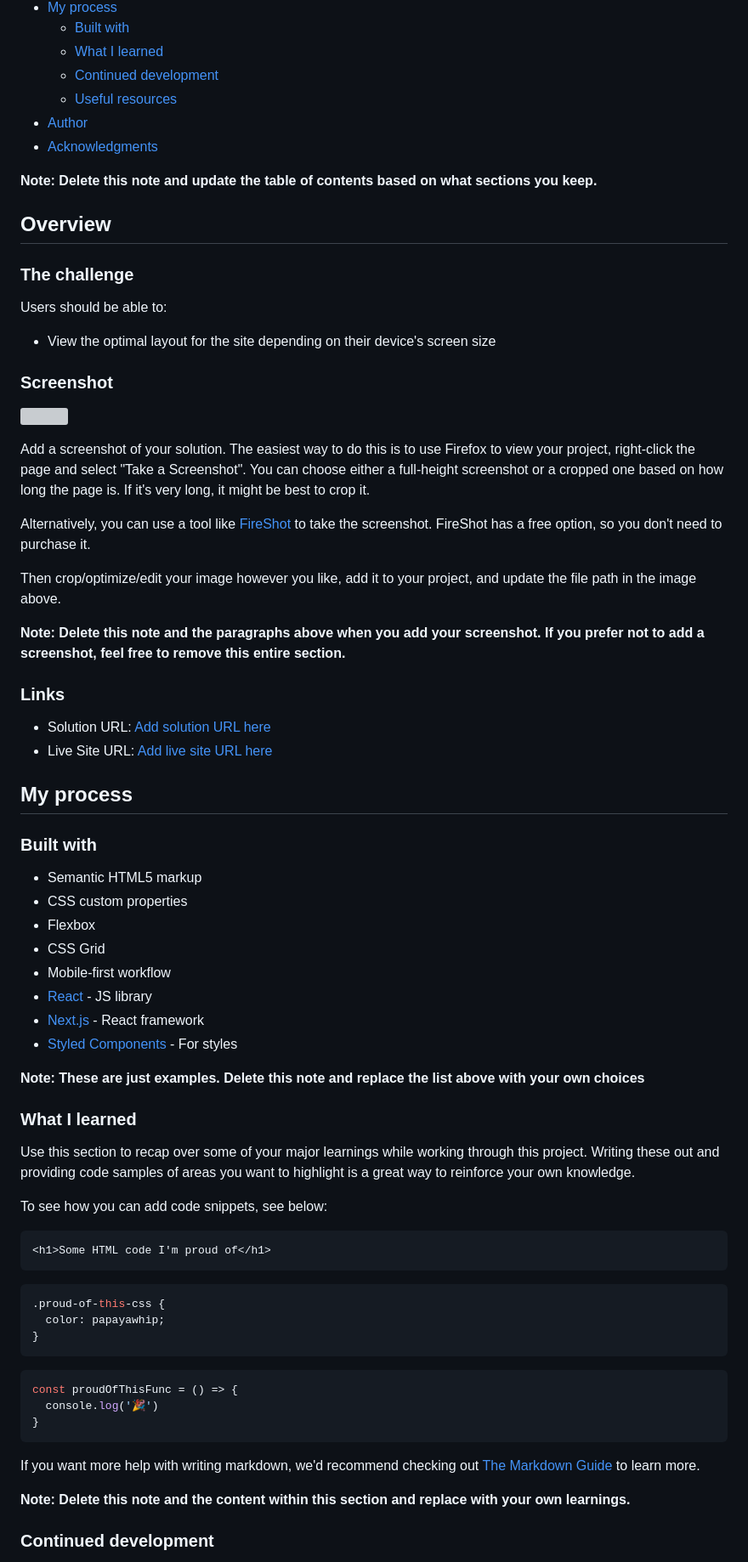
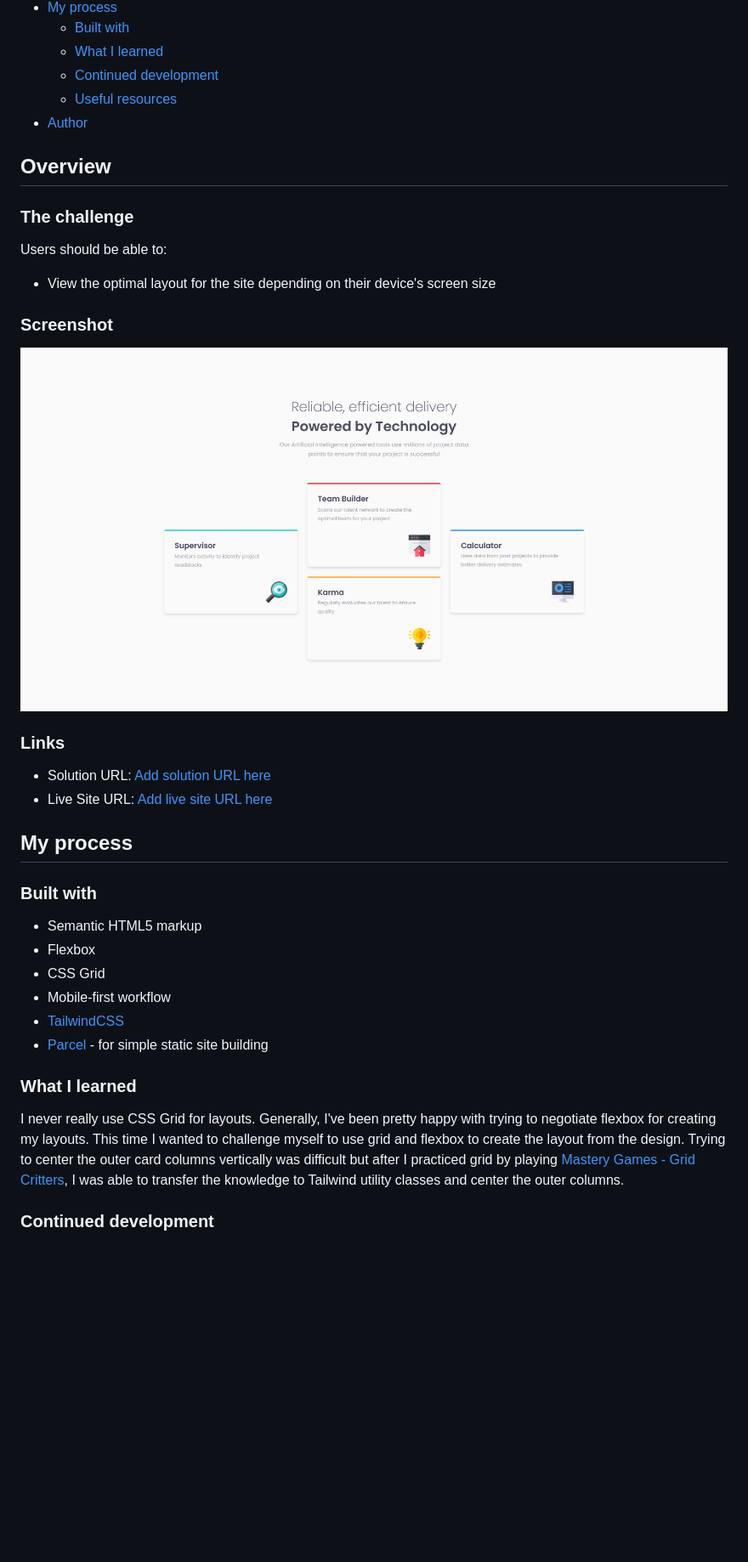
Before and after one commit to JYLN/four-card-feature-challenge, a Markdown page: README.md, the part around the change printed below. Shown: that part at 85% size. Drawn GitHub-style; pictures changed too: screenshot.png (added); blank space fills up the shorter version; grey boxes are pictures that could not be loaded.

Commit message:
docs: :books: update README
- Import screenshot of dev version of project
- Update README with details regarding personal solution to challenge

````diff
--- a/README.md
+++ b/README.md
@@ -14,9 +14,6 @@ This is a solution to the [Four card feature section challenge on Frontend Mento
   - [Continued development](#continued-development)
   - [Useful resources](#useful-resources)
 - [Author](#author)
-- [Acknowledgments](#acknowledgments)
-
-**Note: Delete this note and update the table of contents based on what sections you keep.**
 
 ## Overview
 
@@ -28,15 +25,7 @@ Users should be able to:
 
 ### Screenshot
 
-![](./screenshot.jpg)
-
-Add a screenshot of your solution. The easiest way to do this is to use Firefox to view your project, right-click the page and select "Take a Screenshot". You can choose either a full-height screenshot or a cropped one based on how long the page is. If it's very long, it might be best to crop it.
-
-Alternatively, you can use a tool like [FireShot](https://getfireshot.com/) to take the screenshot. FireShot has a free option, so you don't need to purchase it.
-
-Then crop/optimize/edit your image however you like, add it to your project, and update the file path in the image above.
-
-**Note: Delete this note and the paragraphs above when you add your screenshot. If you prefer not to add a screenshot, feel free to remove this entire section.**
+![](./screenshot.png)
 
 ### Links
 
@@ -48,39 +37,15 @@ Then crop/optimize/edit your image however you like, add it to your project, and
 ### Built with
 
 - Semantic HTML5 markup
-- CSS custom properties
 - Flexbox
 - CSS Grid
 - Mobile-first workflow
-- [React](https://reactjs.org/) - JS library
-- [Next.js](https://nextjs.org/) - React framework
-- [Styled Components](https://styled-components.com/) - For styles
-
-**Note: These are just examples. Delete this note and replace the list above with your own choices**
+- [TailwindCSS][tailwinddocs]
+- [Parcel](https://parceljs.org/docs) - for simple static site building
 
 ### What I learned
 
-Use this section to recap over some of your major learnings while working through this project. Writing these out and providing code samples of areas you want to highlight is a great way to reinforce your own knowledge.
-
-To see how you can add code snippets, see below:
-
-```html
-<h1>Some HTML code I'm proud of</h1>
-```
-```css
-.proud-of-this-css {
-  color: papayawhip;
-}
-```
-```js
-const proudOfThisFunc = () => {
-  console.log('🎉')
-}
-```
-
-If you want more help with writing markdown, we'd recommend checking out [The Markdown Guide](https://www.markdownguide.org/) to learn more.
-
-**Note: Delete this note and the content within this section and replace with your own learnings.**
+I never really use CSS Grid for layouts. Generally, I've been pretty happy with trying to negotiate flexbox for creating my layouts. This time I wanted to challenge myself to use grid and flexbox to create the layout from the design. Trying to center the outer card columns vertically was difficult but after I practiced grid by playing [Mastery Games - Grid Critters][gridcritters], I was able to transfer the knowledge to Tailwind utility classes and center the outer columns.
 
 ### Continued development
 
````
Also changed, not shown: other parts of README.md (+7 -17 lines).
